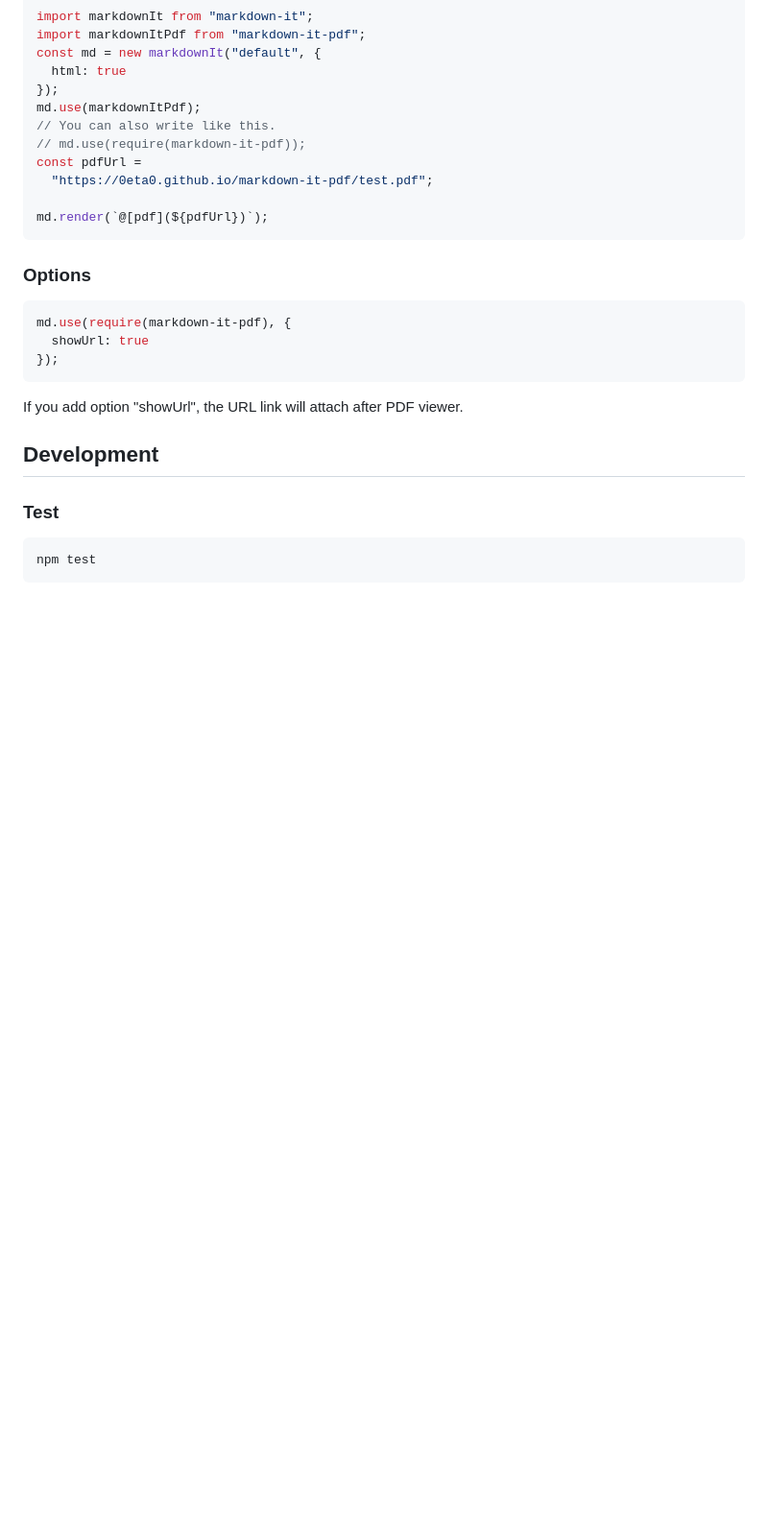
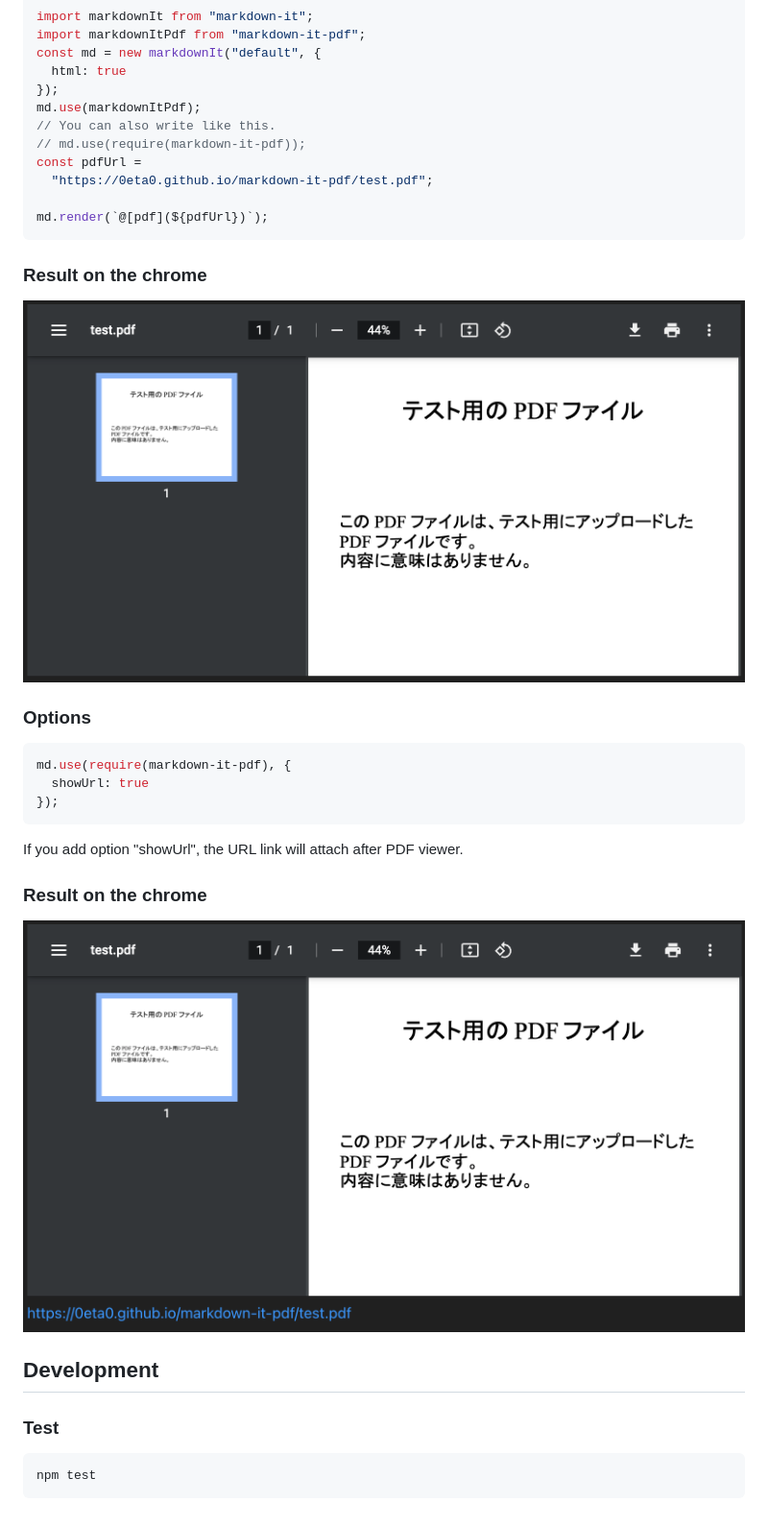
Before and after one commit to 0eta0/markdown-it-pdf, a Markdown page: README.md, the part around one of its changes. Shown at 96% size. GitHub-like rendering; pictures changed too: docs/result.png (added), docs/result_with_url.png (added); blank space fills up the shorter version.

Commit message:
fix: add image of result

````diff
--- a/README.md
+++ b/README.md
@@ -25,6 +27,10 @@ const pdfUrl =
 md.render(`@[pdf](${pdfUrl})`);
 ```
 
+### Result on the chrome
+
+!['Result'](./docs/result.png)
+
 ### Options
 ```js
 md.use(require(markdown-it-pdf), {
@@ -34,6 +40,11 @@ md.use(require(markdown-it-pdf), {
 
 If you add option "showUrl", the URL link will attach after PDF viewer.
 
+### Result on the chrome
+
+!['Result'](./docs/result_with_url.png)
+
+
 ## Development
 
 ### Test
````
Also changed, not shown: other parts of README.md (+3 -1 lines).
